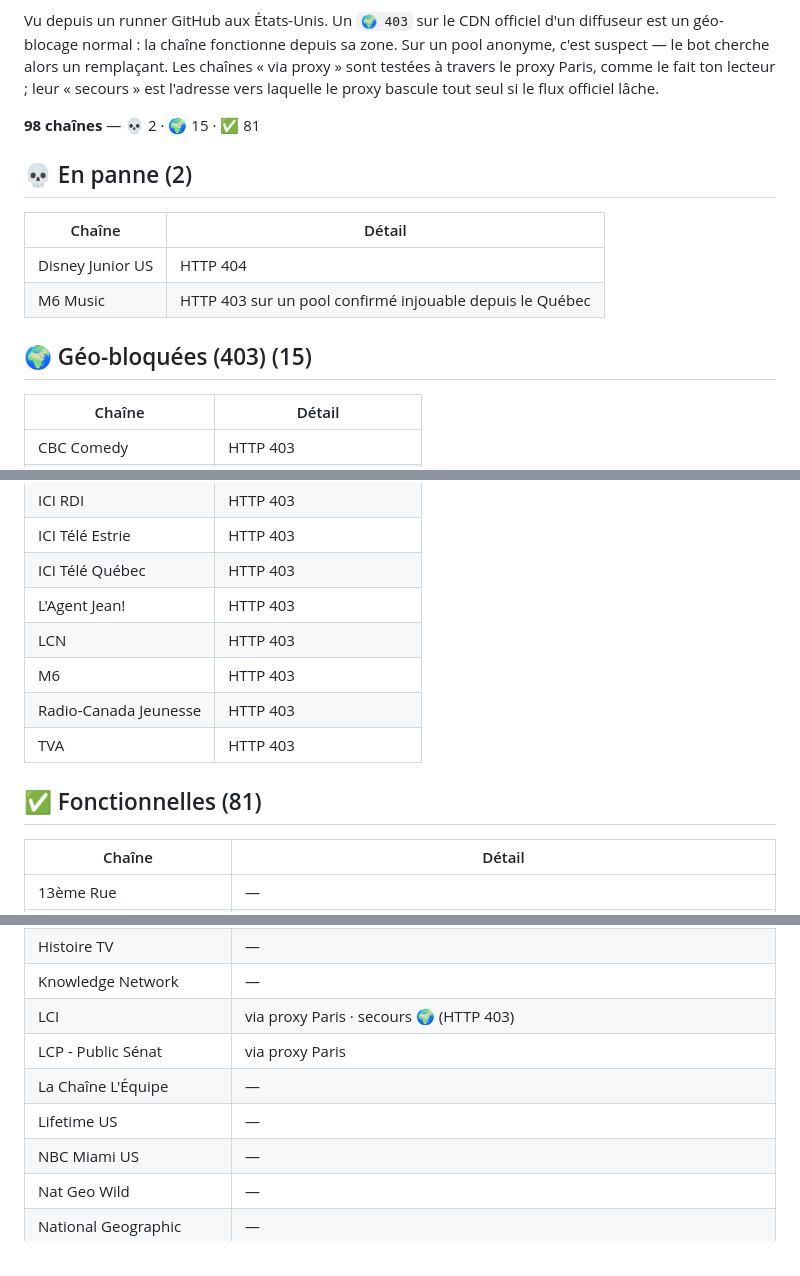
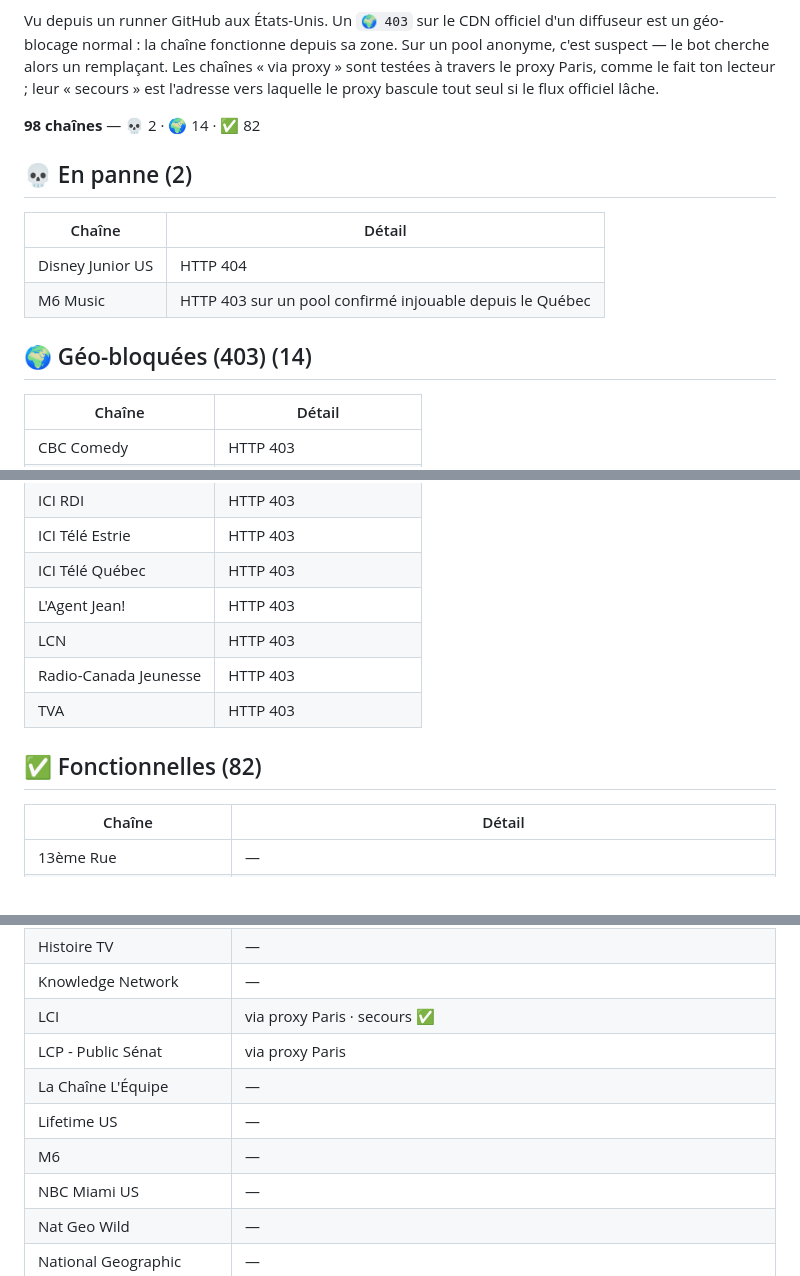
Before and after one commit to Benesty/iptv, a Markdown page: ETAT.md, 3 parts joined by grey strips. GitHub-like rendering.

Commit message:
Auto-heal: état des chaînes 2026-09-20 11:06

```diff
--- a/ETAT.md
+++ b/ETAT.md
@@ -4,7 +4,7 @@ _Mis à jour automatiquement par le bot le 2026-09-20 04:28 UTC._
 
 Vu depuis un runner GitHub aux États-Unis. Un `🌍 403` sur le CDN officiel d'un diffuseur est un géo-blocage normal : la chaîne fonctionne depuis sa zone. Sur un pool anonyme, c'est suspect — le bot cherche alors un remplaçant. Les chaînes « via proxy » sont testées à travers le proxy Paris, comme le fait ton lecteur ; leur « secours » est l'adresse vers laquelle le proxy bascule tout seul si le flux officiel lâche.
 
-**98 chaînes** — 💀 2 · 🌍 15 · ✅ 81
+**98 chaînes** — 💀 2 · 🌍 14 · ✅ 82
 
 
 ## 💀 En panne (2)
@@ -14,7 +14,7 @@ Vu depuis un runner GitHub aux États-Unis. Un `🌍 403` sur le CDN officiel d'
 | Disney Junior US | HTTP 404 |
 | M6 Music | HTTP 403 sur un pool confirmé injouable depuis le Québec |
 
-## 🌍 Géo-bloquées (403) (15)
+## 🌍 Géo-bloquées (403) (14)
 
 | Chaîne | Détail |
 |---|---|
@@ -30,11 +30,10 @@ Vu depuis un runner GitHub aux États-Unis. Un `🌍 403` sur le CDN officiel d'
 | ICI Télé Québec | HTTP 403 |
 | L'Agent Jean! | HTTP 403 |
 | LCN | HTTP 403 |
-| M6 | HTTP 403 |
 | Radio-Canada Jeunesse | HTTP 403 |
 | TVA | HTTP 403 |
 
-## ✅ Fonctionnelles (81)
+## ✅ Fonctionnelles (82)
 
 | Chaîne | Détail |
 |---|---|
@@ -83,10 +82,11 @@ Vu depuis un runner GitHub aux États-Unis. Un `🌍 403` sur le CDN officiel d'
 | Gusto TV | — |
 | Histoire TV | — |
 | Knowledge Network | — |
-| LCI | via proxy Paris · secours 🌍 (HTTP 403) |
+| LCI | via proxy Paris · secours ✅ |
 | LCP - Public Sénat | via proxy Paris |
 | La Chaîne L'Équipe | — |
 | Lifetime US | — |
+| M6 | — |
 | NBC Miami US | — |
 | Nat Geo Wild | — |
 | National Geographic | — |
```
Also changed, not shown: other parts of ETAT.md (+1 -1 lines).
